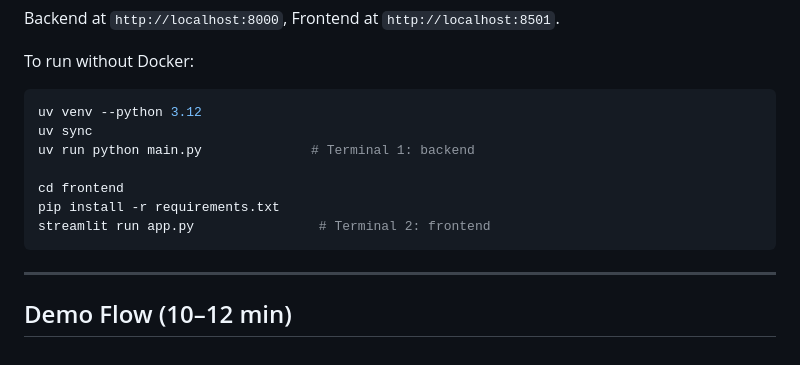
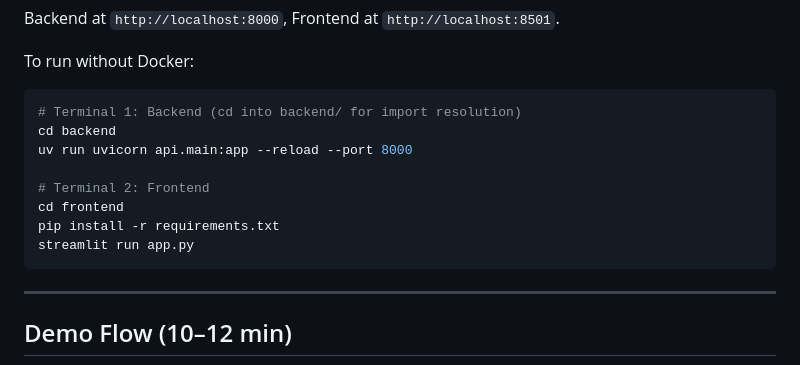
Before and after one commit to hellonihar/ai-architect-portfolio, a Markdown page: 01-enterprise-rag-systems/L1-query-refinery-pre-retrieval-optimization/demo-guide.md, the part around the change. Drawn GitHub-style.

Commit message:
Update L1 demo guide with uvicorn command

````diff
--- a/01-enterprise-rag-systems/L1-query-refinery-pre-retrieval-optimization/demo-guide.md
+++ b/01-enterprise-rag-systems/L1-query-refinery-pre-retrieval-optimization/demo-guide.md
@@ -18,13 +18,14 @@ Backend at `http://localhost:8000`, Frontend at `http://localhost:8501`.
 To run without Docker:
 
 ```bash
-uv venv --python 3.12
-uv sync
-uv run python main.py              # Terminal 1: backend
+# Terminal 1: Backend (cd into backend/ for import resolution)
+cd backend
+uv run uvicorn api.main:app --reload --port 8000
 
+# Terminal 2: Frontend
 cd frontend
 pip install -r requirements.txt
-streamlit run app.py                # Terminal 2: frontend
+streamlit run app.py
 ```
 
 ---
````
